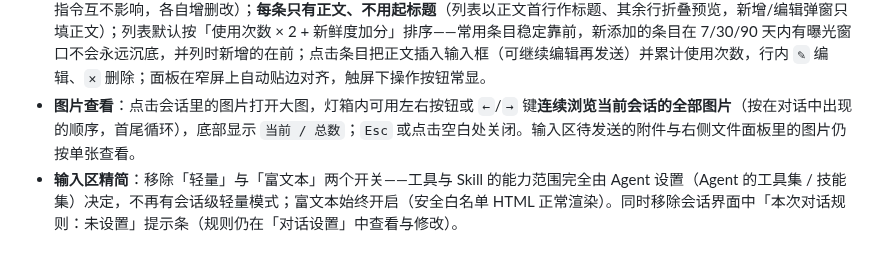
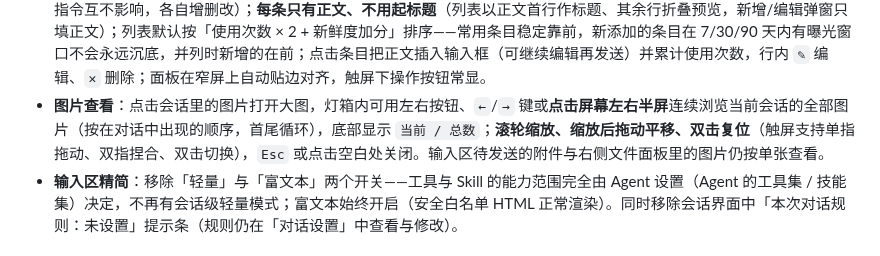
Before and after one commit to yc883123/naiba-chat, a Markdown page: README.md, the part around the change. Rendered like a GitHub page.

Commit message:
docs: 同步灯箱半屏翻页与缩放/拖动
- 维护说明：03-media 模块行、数据流「图片查看」条目、冒烟清单
- README：图片查看能力补充半屏点击、滚轮缩放、拖动平移、双击复位与触屏手势

```diff
--- a/README.md
+++ b/README.md
@@ -22,7 +22,7 @@ Naiba Chat 是运行在 Windows 本机的通用 AI 自动化工作台。它把
 - **纯附件发送**：输入框不写文字也能直接发送文件/图片（拖入、粘贴、附件按钮均可）；发送按钮按可用性变化——无可发送内容时灰暗禁用，可发送时恢复实心主色，上传未完成或上下文已满时禁用并给出原因提示；仅发附件时模型侧会明确收到「用户未输入文字，只发送了以下附件」+ 附件路径，不会凭空脑补用户诉求；纯附件首轮会话标题自动取首个附件名。
 - **@ 引用工作区文件/目录**：输入空格 + `@` 弹出工作区目录列表（懒加载，只列当前目录，隐藏 `.` 开头的条目），方向键选择、Tab 进入子目录 / Shift+Tab 返回上级、Enter 或点击即引用；目录条目右侧另有箭头按钮可直接进入（手机端无 Tab 键的替代入口），列表首项为「返回上一级」；选中目录时名称左侧显示 Tab 键提示。引用后输入框与消息气泡保留 `@相对路径` 高亮，发送给模型时自动替换为该文件的绝对路径（目录保留尾部分隔符，便于模型处理整目录）；只有工作区内真实存在的路径才会被替换，邮箱等普通 `@` 文本不受影响。
 - **快捷消息面板**：输入区底部新增「快捷消息」按钮，点击展开常用提示词列表（**独立列表**，与「开始新对话」页的自定义指令互不影响，各自增删改）；**每条只有正文、不用起标题**（列表以正文首行作标题、其余行折叠预览，新增/编辑弹窗只填正文）；列表默认按「使用次数 × 2 + 新鲜度加分」排序——常用条目稳定靠前，新添加的条目在 7/30/90 天内有曝光窗口不会永远沉底，并列时新增的在前；点击条目把正文插入输入框（可继续编辑再发送）并累计使用次数，行内 `✎` 编辑、`✕` 删除；面板在窄屏上自动贴边对齐，触屏下操作按钮常显。
-- **图片查看**：点击会话里的图片打开大图，灯箱内可用左右按钮或 `←`/`→` 键**连续浏览当前会话的全部图片**（按在对话中出现的顺序，首尾循环），底部显示 `当前 / 总数`；`Esc` 或点击空白处关闭。输入区待发送的附件与右侧文件面板里的图片仍按单张查看。
+- **图片查看**：点击会话里的图片打开大图，灯箱内可用左右按钮、`←`/`→` 键或**点击屏幕左右半屏**连续浏览当前会话的全部图片（按在对话中出现的顺序，首尾循环），底部显示 `当前 / 总数`；**滚轮缩放、缩放后拖动平移、双击复位**（触屏支持单指拖动、双指捏合、双击切换），`Esc` 或点击空白处关闭。输入区待发送的附件与右侧文件面板里的图片仍按单张查看。
 - **输入区精简**：移除「轻量」与「富文本」两个开关——工具与 Skill 的能力范围完全由 Agent 设置（Agent 的工具集 / 技能集）决定，不再有会话级轻量模式；富文本始终开启（安全白名单 HTML 正常渲染）。同时移除会话界面中「本次对话规则：未设置」提示条（规则仍在「对话设置」中查看与修改）。
 
 ### 历史能力（1.7.8 及更早）
```
Also changed, not shown: 项目维护说明（修改代码前必读）.md (+3 -3 lines).
